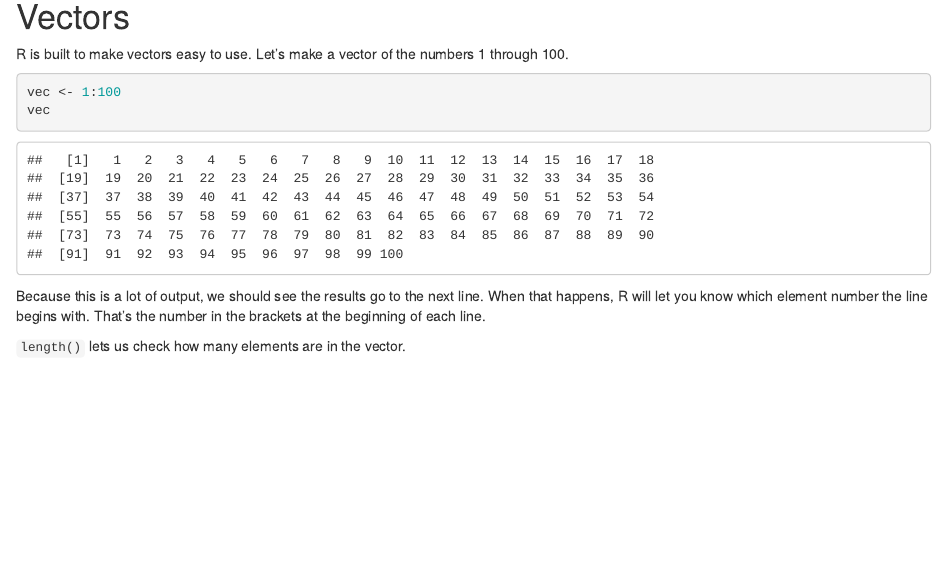
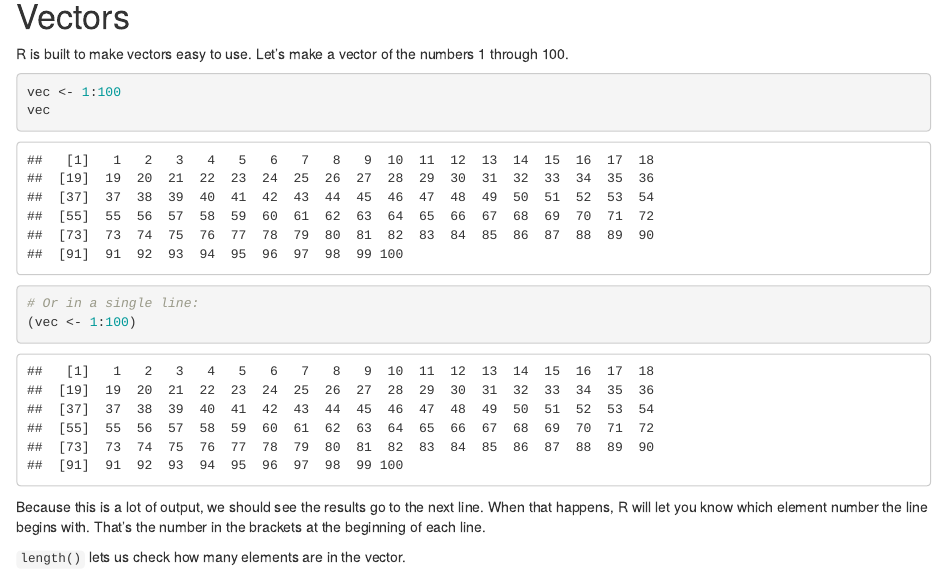
Before and after one commit to ck37/concise-r, an R Markdown document (r-day1.Rmd): the page in a window 1100 px wide, from 5170 px down. Rendered offline with R 4.5, knitr and Pandoc, with nearby package versions; some code elsewhere in the file could not run offline.

Commit message:
minor updates

````diff
--- a/r-day1.Rmd
+++ b/r-day1.Rmd
@@ -224,6 +224,8 @@ R is built to make vectors easy to use. Let's make a vector of the numbers 1 thr
 ```{r}
 vec <- 1:100
 vec
+# Or in a single line:
+(vec <- 1:100)
 ```
 
 Because this is a lot of output, we should see the results go to the next line. When that happens, R will let you know which element number the line begins with. That's the number in the brackets at the beginning of each line.
````
Also changed, not shown: README.md.
